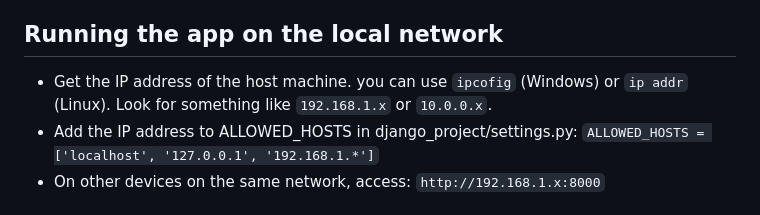
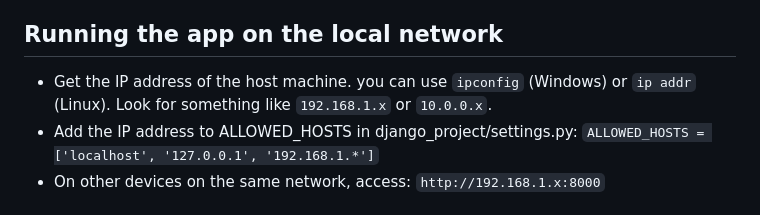
Before and after one commit to yamesyung/SoloScribe, a Markdown page: README.md, the part around the change. Rendered like a GitHub page.

```diff
--- a/README.md
+++ b/README.md
@@ -24,7 +24,7 @@ https://www.docker.com/products/docker-desktop/
 - To close the app you can type `docker compose down` in the same powershell and close the docker engine from Docker Desktop
 
 ## Running the app on the local network
-- Get the IP address of the host machine. you can use `ipcofig` (Windows) or `ip addr` (Linux). Look for something like `192.168.1.x` or `10.0.0.x`.
+- Get the IP address of the host machine. you can use `ipconfig` (Windows) or `ip addr` (Linux). Look for something like `192.168.1.x` or `10.0.0.x`.
 - Add the IP address to ALLOWED_HOSTS in django_project/settings.py: `ALLOWED_HOSTS = ['localhost', '127.0.0.1', '192.168.1.*']`
 - On other devices on the same network, access: `http://192.168.1.x:8000`
 
```
